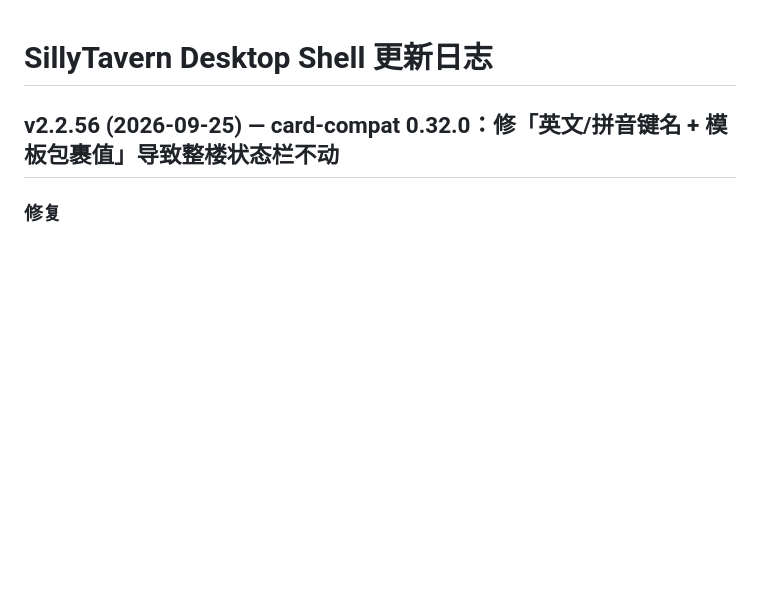
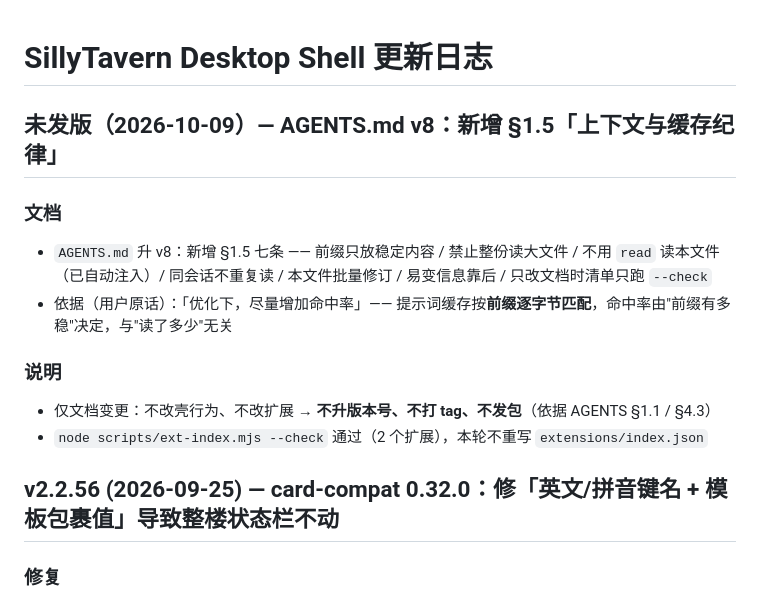
Before and after one commit to Anarrogantcat/sillytavern-shell, a Markdown page: CHANGELOG.md, the part around the change. GitHub-like rendering; blank space fills up the shorter version.

```diff
--- a/CHANGELOG.md
+++ b/CHANGELOG.md
@@ -1,4 +1,14 @@
 # SillyTavern Desktop Shell 更新日志
+
+## 未发版（2026-10-09）— AGENTS.md v8：新增 §1.5「上下文与缓存纪律」
+
+### 文档
+- `AGENTS.md` 升 v8：新增 §1.5 七条 —— 前缀只放稳定内容 / 禁止整份读大文件 / 不用 `read` 读本文件（已自动注入）/ 同会话不重复读 / 本文件批量修订 / 易变信息靠后 / 只改文档时清单只跑 `--check`
+- 依据（用户原话）：「优化下，尽量增加命中率」—— 提示词缓存按**前缀逐字节匹配**，命中率由"前缀有多稳"决定，与"读了多少"无关
+
+### 说明
+- 仅文档变更：不改壳行为、不改扩展 → **不升版本号、不打 tag、不发包**（依据 AGENTS §1.1 / §4.3）
+- `node scripts/ext-index.mjs --check` 通过（2 个扩展），本轮不重写 `extensions/index.json`
 
 ## v2.2.56 (2026-09-25) — card-compat 0.32.0：修「英文/拼音键名 + 模板包裹值」导致整楼状态栏不动
 
```
Also changed, not shown: AGENTS.md (+17 -1 lines).
